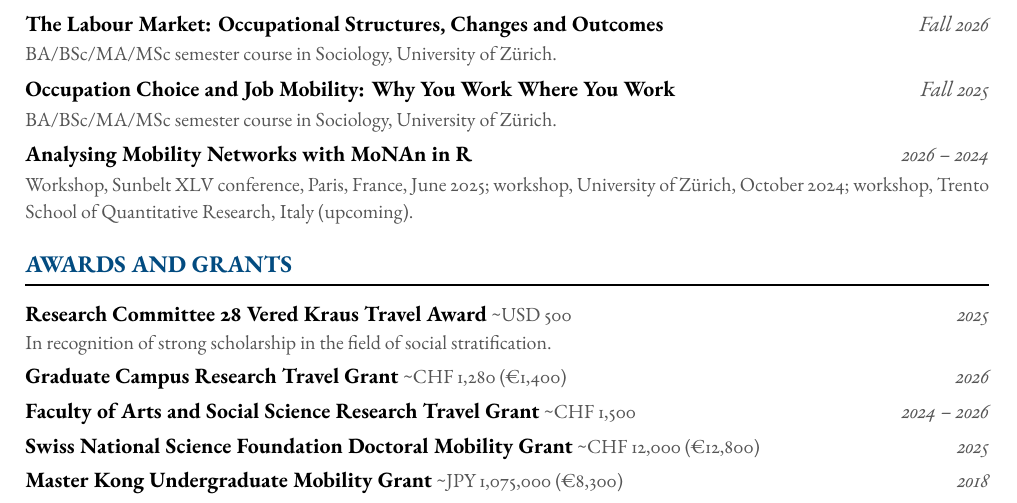
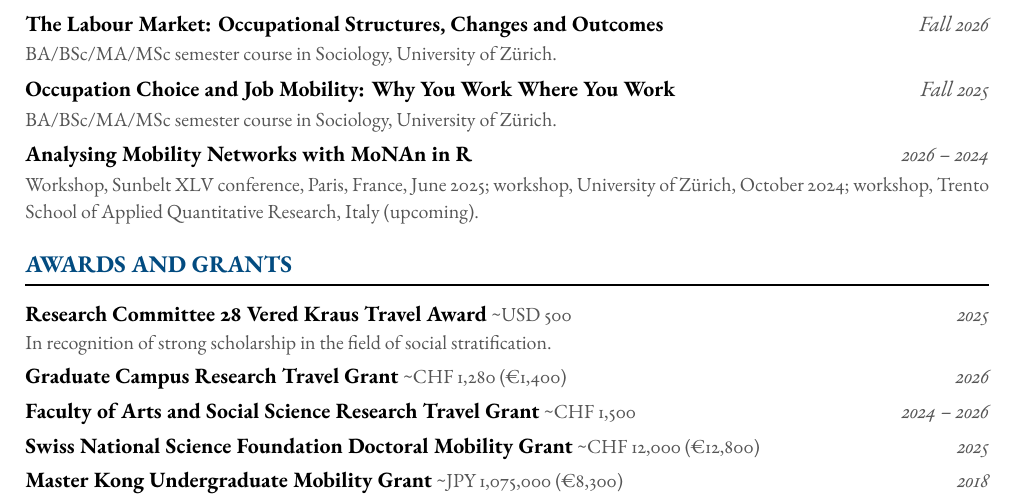
Before and after one commit to jingyingWW/jingyingWang.github.io, a LaTeX CV (assets/cv/CV_JingyingWang.tex): part of page 2 of 2, cut so that both start at the same text. The pictures show the PDF file assets/cv/CV_JingyingWang.pdf that the author committed with the source.

Commit message:
Fix Trento School name to "Applied Quantitative Research"
Co-Authored-By: Claude Sonnet 5 <noreply@anthropic.com>

```diff
--- a/assets/cv/CV_JingyingWang.tex
+++ b/assets/cv/CV_JingyingWang.tex
@@ -142,7 +142,7 @@ Block, P., Hoffman, M., Keiser, N., Mepham, K., Morellini, M.\ and \textbf{Wang,
 \entrynodetail{Occupation Choice and Job Mobility: Why You Work Where You Work}{Fall 2025}
 {\small\color{lighttext} BA/BSc/MA/MSc semester course in Sociology, University of Z\"urich.}\\[0.4em]
 \entrynodetail{Analysing Mobility Networks with MoNAn in R}{2026 -- 2024}
-{\small\color{lighttext} Workshop, Sunbelt XLV conference, Paris, France, June 2025; workshop, University of Z\"urich, October 2024; workshop, Trento School of Quantitative Research, Italy (upcoming).}
+{\small\color{lighttext} Workshop, Sunbelt XLV conference, Paris, France, June 2025; workshop, University of Z\"urich, October 2024; workshop, Trento School of Applied Quantitative Research, Italy (upcoming).}
 
 %===== AWARDS AND GRANTS =====
 \section{Awards and Grants}
```
Also changed, not shown: assets/cv/CV_JingyingWang.pdf.
